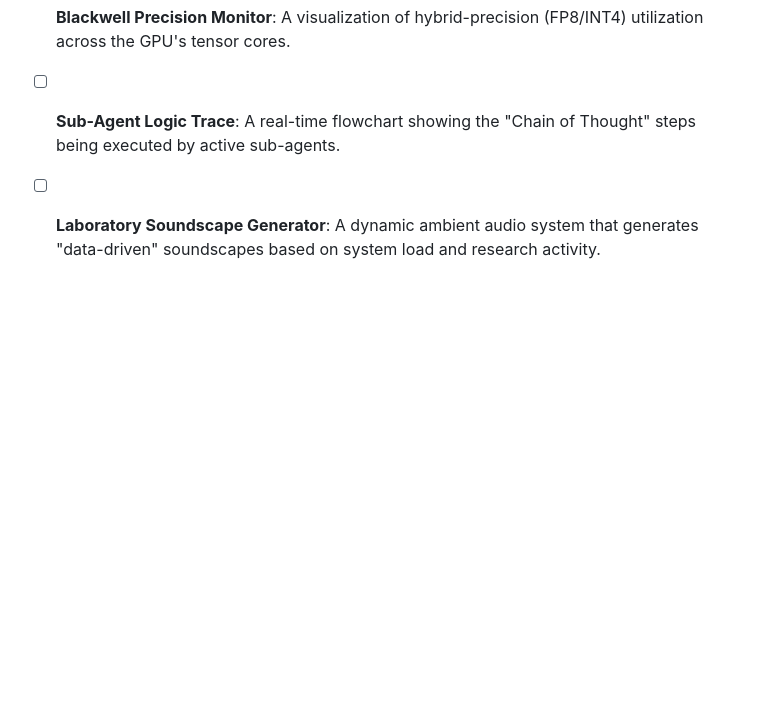
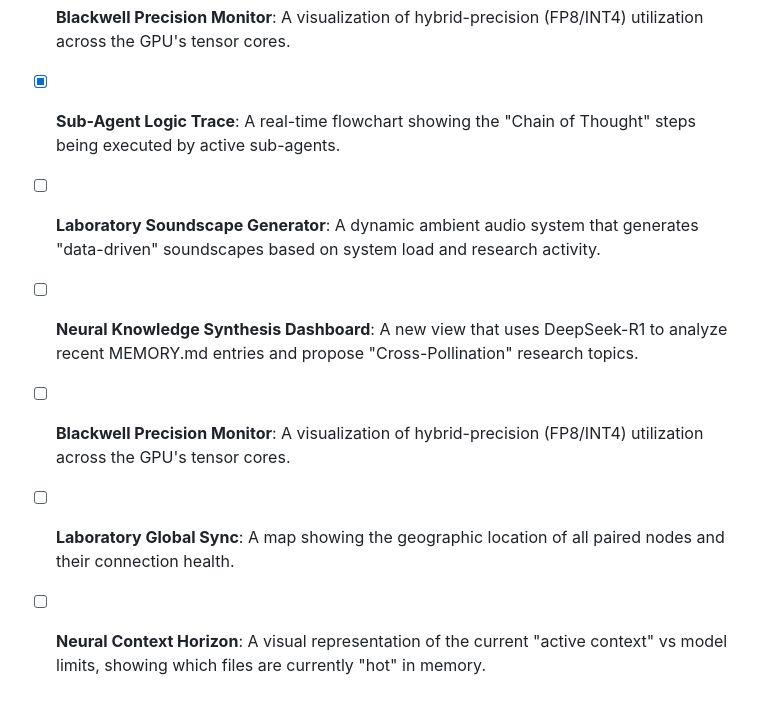
Before and after one commit to luccathescientist/Lucca-Lab, a Markdown page: dashboard/improvement_queue.md, the part around the change. Rendered like a GitHub page; blank space fills up the shorter version.

Commit message:
feat: implement Sub-Agent Logic Trace component in dashboard

```diff
--- a/dashboard/improvement_queue.md
+++ b/dashboard/improvement_queue.md
@@ -66,5 +66,9 @@
 - [x] **Research Trajectory Map**: A predictive visualization of which ML sub-fields are most likely to yield breakthroughs for the lab's current projects.
 - [x] **Neural Knowledge Synthesis Dashboard**: A new view that uses DeepSeek-R1 to analyze recent MEMORY.md entries and propose "Cross-Pollination" research topics.
 - [x] **Blackwell Precision Monitor**: A visualization of hybrid-precision (FP8/INT4) utilization across the GPU's tensor cores.
-- [ ] **Sub-Agent Logic Trace**: A real-time flowchart showing the "Chain of Thought" steps being executed by active sub-agents.
+- [x] **Sub-Agent Logic Trace**: A real-time flowchart showing the "Chain of Thought" steps being executed by active sub-agents.
 - [ ] **Laboratory Soundscape Generator**: A dynamic ambient audio system that generates "data-driven" soundscapes based on system load and research activity.
+- [ ] **Neural Knowledge Synthesis Dashboard**: A new view that uses DeepSeek-R1 to analyze recent MEMORY.md entries and propose "Cross-Pollination" research topics.
+- [ ] **Blackwell Precision Monitor**: A visualization of hybrid-precision (FP8/INT4) utilization across the GPU's tensor cores.
+- [ ] **Laboratory Global Sync**: A map showing the geographic location of all paired nodes and their connection health.
+- [ ] **Neural Context Horizon**: A visual representation of the current "active context" vs model limits, showing which files are currently "hot" in memory.
```
